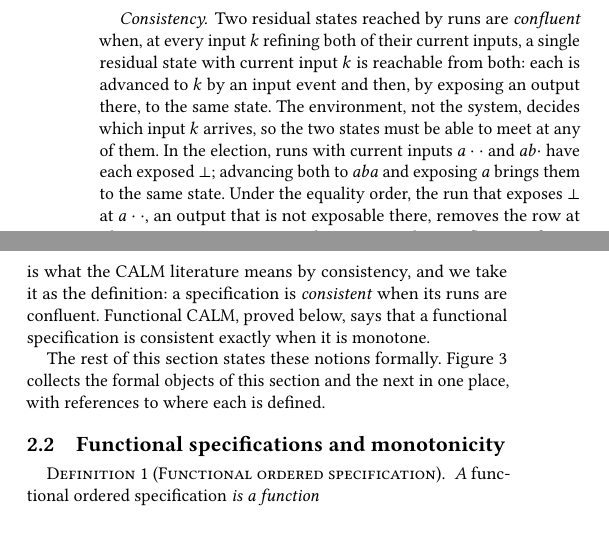
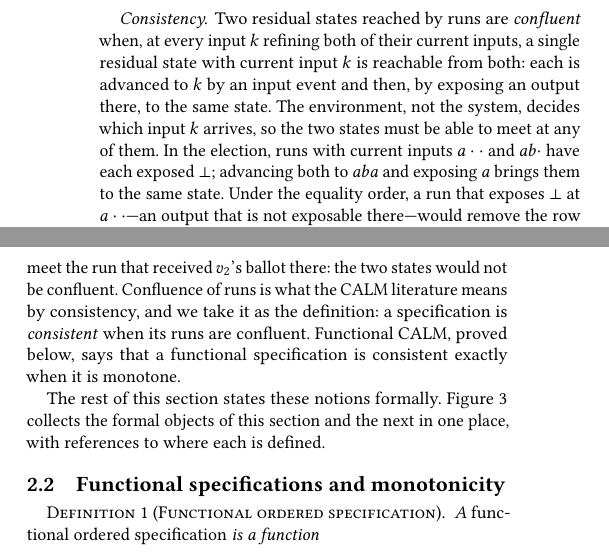
Before and after one commit to jhellerstein/coord-criterion, a LaTeX document (main.tex): two parts of the columns of page 4 of 19, joined at a grey line, cut so that both start at the same text, the shorter picture padded with empty space. Compiled offline with pdfLaTeX.

Commit message:
Election story: subjunctive for the non-exposable case; name the loss of confluence

```diff
--- a/main.tex
+++ b/main.tex
@@ -514,9 +514,11 @@ environment, not the system, decides which input $k$ arrives, so the two
 states must be able to meet at any of them.  In the election, runs with
 current inputs
 $a\cdot\cdot$ and $ab\cdot$ have each exposed $\bot$; advancing both to $aba$
-and exposing $a$ brings them to the same state.  Under the equality order, the
-run that exposes $\bot$ at $a\cdot\cdot$, an output that is not exposable
-there, removes the row at $aba$, so no input event can advance it to $aba$.
+and exposing $a$ brings them to the same state.  Under the equality order, a
+run that exposes $\bot$ at $a\cdot\cdot$---an output that is not exposable
+there---would remove the row at $aba$, so no input event could advance it to
+$aba$, and it could never meet the run that received $v_2$'s ballot there:
+the two states would not be confluent.
 Confluence of runs is what the CALM literature means by consistency, and we
 take it as the definition: a specification is \emph{consistent} when its runs
 are confluent.  Functional CALM, proved below, says that a functional
```
